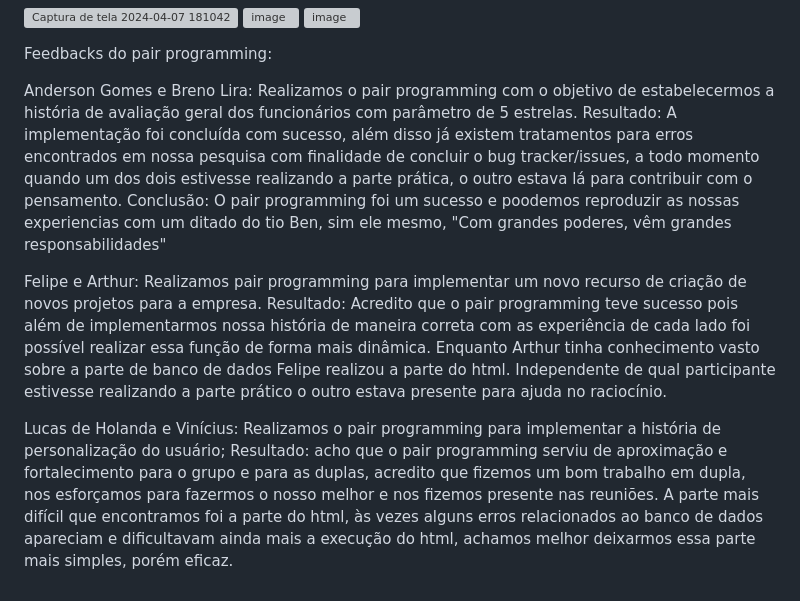
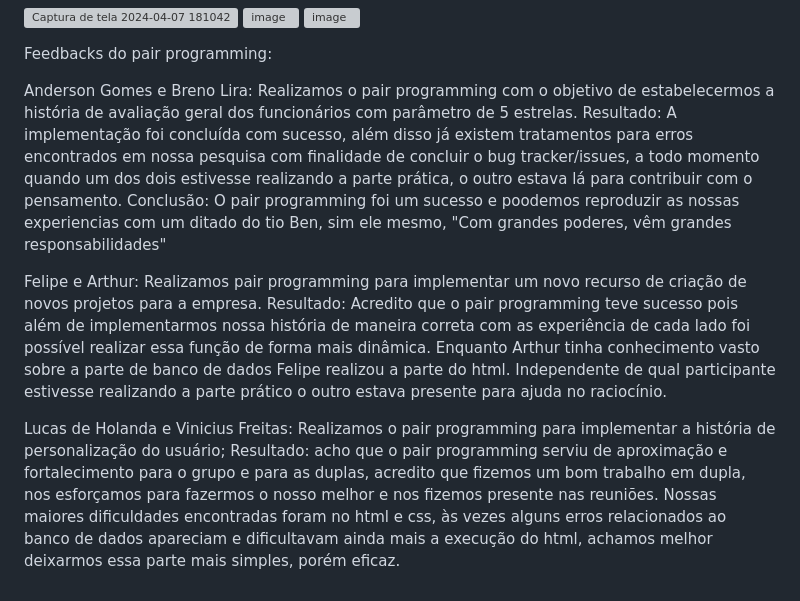
Before and after one commit to AndG087/Projeto-de-FDS, a Markdown page: README.md, the part around the change. Drawn GitHub-style; grey boxes are pictures that could not be loaded.

```diff
--- a/README.md
+++ b/README.md
@@ -35,7 +35,7 @@ Feedbacks do pair programming:
 
   Anderson Gomes e Breno Lira:
           Realizamos o pair programming com o objetivo de estabelecermos a história de avaliação geral dos funcionários com parâmetro de 5 estrelas.
-          Resultado: A implementação foi concluída com sucesso, além disso já existem tratamentos para erros encontrados em nossa pesquisa com finalidade de concluir o  bug tracker/issues, a todo momento quando um dos dois estivesse realizando a parte prática, o outro estava lá para contribuir com o pensamento.
+          Resultado: A implementação foi concluída com sucesso, além disso já existem tratamentos para erros encontrados em nossa pesquisa com finalidade de concluir o bug tracker/issues, a todo momento quando um dos dois estivesse realizando a parte prática, o outro estava lá para contribuir com o pensamento.
        Conclusão: O pair programming foi um sucesso e poodemos reproduzir as nossas experiencias com um ditado do tio Ben, sim ele mesmo, "Com grandes poderes, vêm grandes responsabilidades"
 
 
@@ -43,6 +43,6 @@ Feedbacks do pair programming:
           Realizamos pair programming para implementar um novo recurso de criação de novos projetos para a empresa.
           Resultado: Acredito que o pair programming teve sucesso pois além de implementarmos nossa história de maneira correta com as experiência de cada lado foi possível realizar essa função de forma mais dinâmica. Enquanto Arthur tinha conhecimento vasto sobre a parte de banco de dados Felipe realizou a parte do html. Independente de qual participante estivesse realizando a parte prático o outro estava presente para ajuda no raciocínio.
 
-  Lucas de Holanda e Vinícius:
+  Lucas de Holanda e Vinicius Freitas:
           Realizamos o pair programming para implementar a história de personalização do usuário;
-          Resultado: acho que o pair programming serviu de aproximação e fortalecimento para o grupo e para as duplas, acredito que fizemos um bom trabalho em dupla, nos esforçamos para fazermos o nosso melhor e nos fizemos presente nas reuniões. A parte mais difícil   que encontramos foi a parte do html, às vezes alguns erros relacionados ao banco de dados apareciam e dificultavam ainda mais a execução do html, achamos melhor deixarmos essa parte mais simples, porém eficaz.
+          Resultado: acho que o pair programming serviu de aproximação e fortalecimento para o grupo e para as duplas, acredito que fizemos um bom trabalho em dupla, nos esforçamos para fazermos o nosso melhor e nos fizemos presente nas reuniões. Nossas maiores dificuldades encontradas foram no html e css, às vezes alguns erros relacionados ao banco de dados apareciam e dificultavam ainda mais a execução do html, achamos melhor deixarmos essa parte mais simples, porém eficaz.
```
